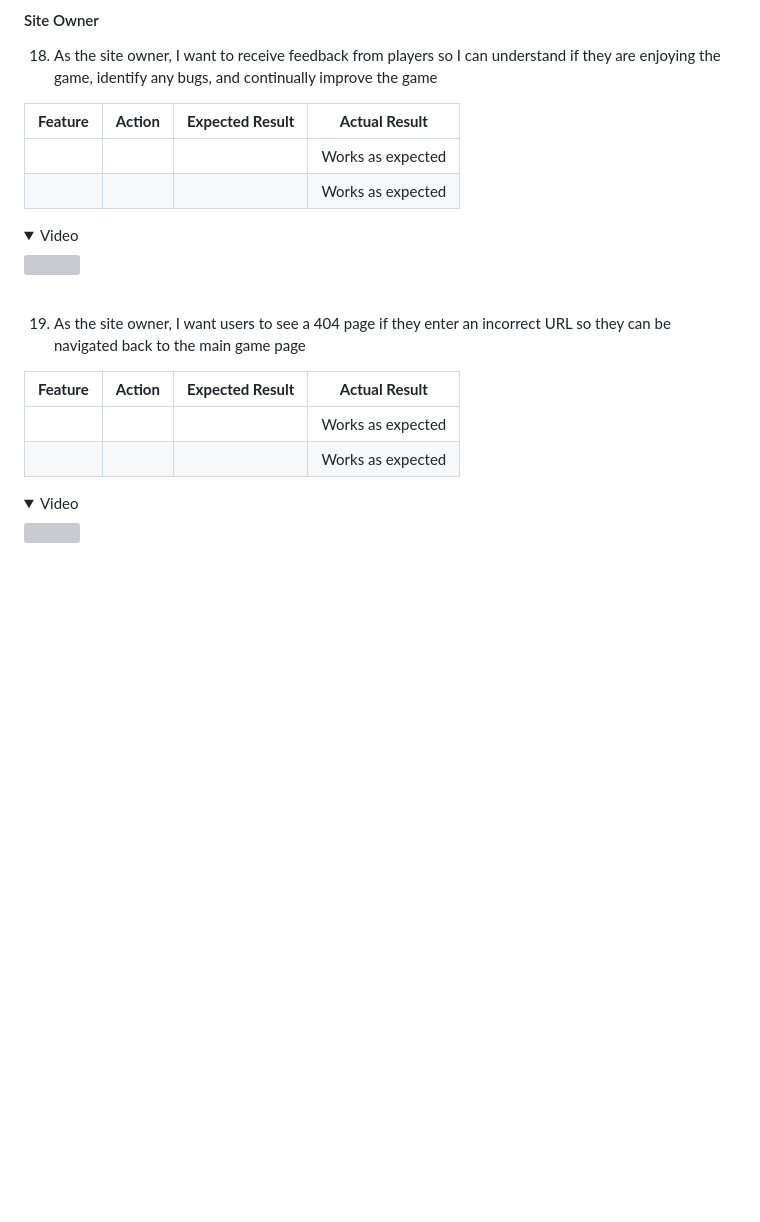
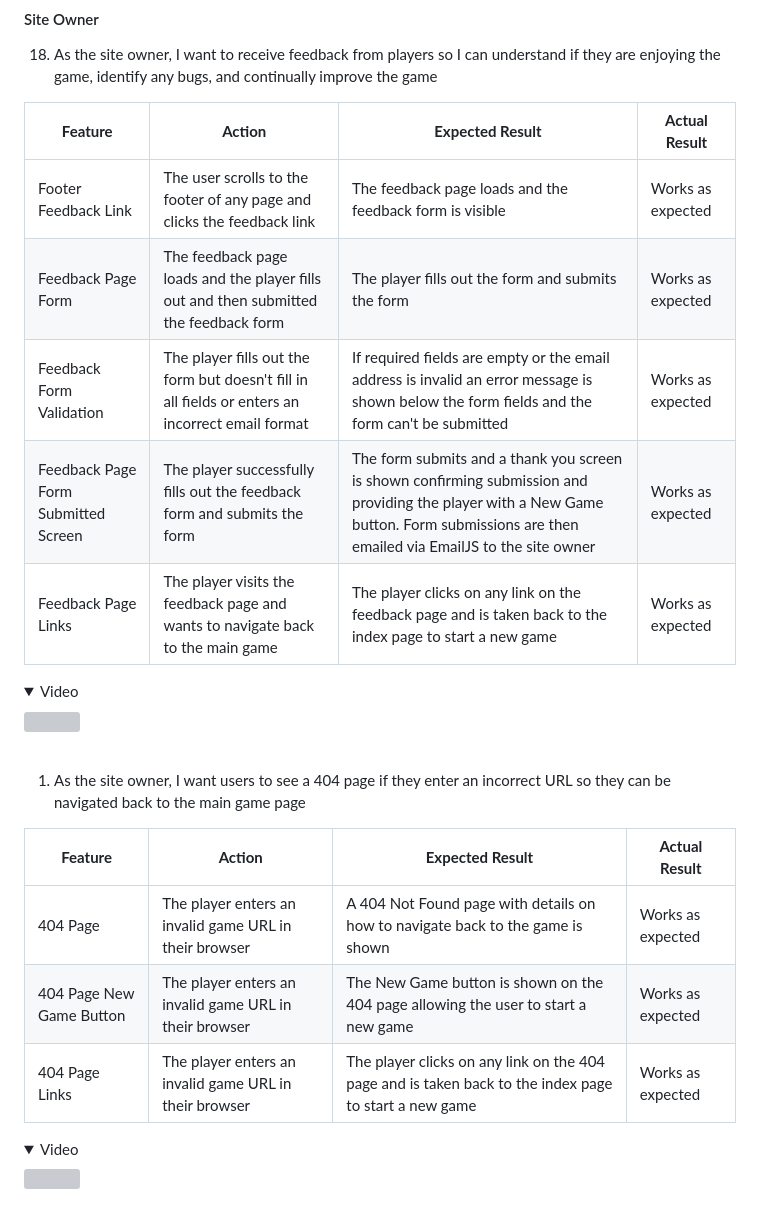
Before and after one commit to mat-shepherd/CI_PP2_BATTLESHIP_GAME, a Markdown page: README.md, the part around the change. Rendered like a GitHub page; folded sections open; blank space fills up the shorter version; grey boxes are pictures that could not be loaded.

Commit message:
Docs: update last two user story tests in readme

```diff
--- a/README.md
+++ b/README.md
@@ -882,19 +882,23 @@ The website was tested on the following browsers:
 
 | **Feature** | **Action** | **Expected Result** | **Actual Result** |
 |-------------|------------|---------------------|-------------------|
-|   |   |   | Works as expected |
-|   |   |   | Works as expected |
+| Footer Feedback Link | The user scrolls to the footer of any page and clicks the feedback link | The feedback page loads and the feedback form is visible | Works as expected |
+| Feedback Page Form | The feedback page loads and the player fills out and then submitted the feedback form  | The player fills out the form and submits the form | Works as expected |
+| Feedback Form Validation  | The player fills out the form but doesn't fill in all fields or enters an incorrect email format | If required fields are empty or the email address is invalid an error message is shown below the form fields and the form can't be submitted | Works as expected |
+| Feedback Page Form Submitted Screen | The player successfully fills out the feedback form and submits the form | The form submits and a thank you screen is shown confirming submission and providing the player with a New Game button. Form submissions are then emailed via EmailJS to the site owner | Works as expected |
+| Feedback Page Links | The player visits the feedback page and wants to navigate back to the main game | The player clicks on any link on the feedback page and is taken back to the index page to start a new game | Works as expected |
 
 <details><summary>Video</summary>
 <img src="">
 </details><br>
 
-19. As the site owner, I want users to see a 404 page if they enter an incorrect URL so they can be navigated back to the main game page
+1.  As the site owner, I want users to see a 404 page if they enter an incorrect URL so they can be navigated back to the main game page
 
 | **Feature** | **Action** | **Expected Result** | **Actual Result** |
 |-------------|------------|---------------------|-------------------|
-|   |   |   | Works as expected |
-|   |   |   | Works as expected |
+| 404 Page | The player enters an invalid game URL in their browser | A 404 Not Found page with details on how to navigate back to the game is shown | Works as expected |
+| 404 Page New Game Button  | The player enters an invalid game URL in their browser  | The New Game button is shown on the 404 page allowing the user to start a new game | Works as expected |
+| 404 Page Links | The player enters an invalid game URL in their browser  | The player clicks on any link on the 404 page and is taken back to the index page to start a new game | Works as expected |
 
 <details><summary>Video</summary>
 <img src="">
```
